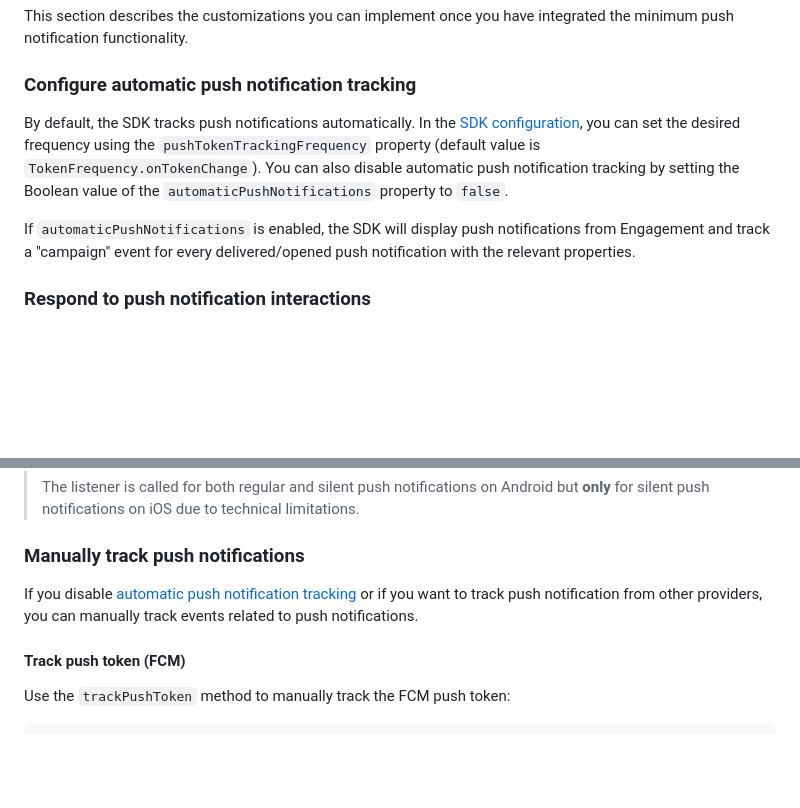
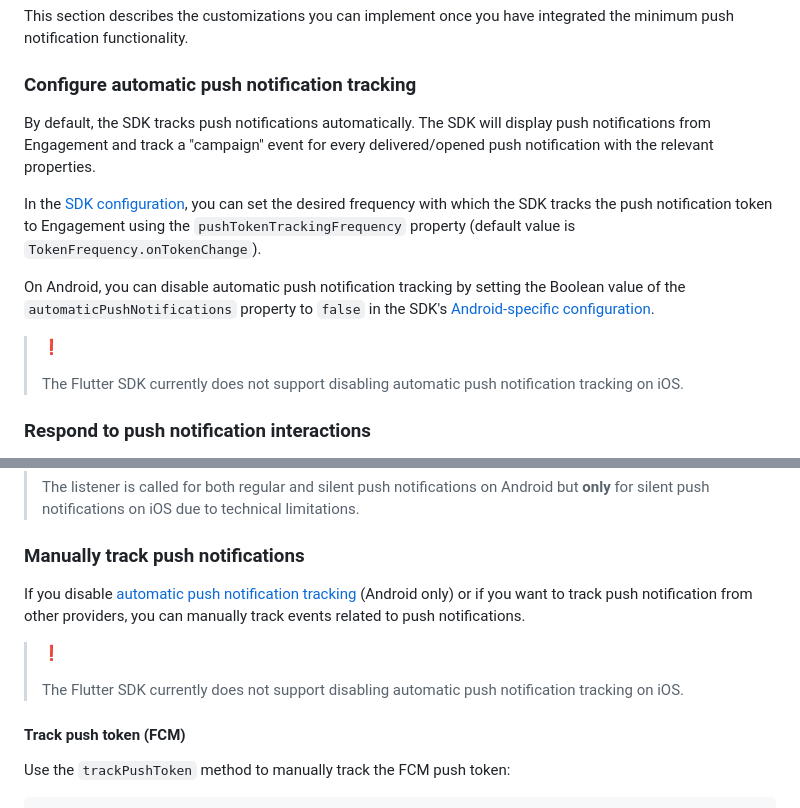
Before and after one commit to exponea/exponea-flutter-sdk, a Markdown page: Documentation/push-notifications.md, 2 parts joined by grey strips. Drawn GitHub-style; blank space fills up the shorter version.

```diff
--- a/Documentation/push-notifications.md
+++ b/Documentation/push-notifications.md
@@ -33,9 +33,15 @@ This section describes the customizations you can implement once you have integr
 
 ### Configure automatic push notification tracking
 
-By default, the SDK tracks push notifications automatically. In the [SDK configuration](https://documentation.bloomreach.com/engagement/docs/flutter-sdk-configuration), you can set the desired frequency using the `pushTokenTrackingFrequency` property (default value is `TokenFrequency.onTokenChange`). You can also disable automatic push notification tracking by setting the Boolean value of the `automaticPushNotifications` property to `false`.
+By default, the SDK tracks push notifications automatically. The SDK will display push notifications from Engagement and track a "campaign" event for every delivered/opened push notification with the relevant properties.
 
-If `automaticPushNotifications` is enabled, the SDK will display push notifications from Engagement and track a "campaign" event for every delivered/opened push notification with the relevant properties.
+In the [SDK configuration](https://documentation.bloomreach.com/engagement/docs/flutter-sdk-configuration), you can set the desired frequency with which the SDK tracks the push notification token to Engagement using the `pushTokenTrackingFrequency` property (default value is `TokenFrequency.onTokenChange`).
+
+On Android, you can disable automatic push notification tracking by setting the Boolean value of the `automaticPushNotifications` property to `false` in the SDK's [Android-specific configuration](https://documentation.bloomreach.com/engagement/docs/flutter-sdk-configuration#android-specific-configuration-parameters).
+
+> ❗️
+>
+> The Flutter SDK currently does not support disabling automatic push notification tracking on iOS.
 
 ### Respond to push notification interactions
 
@@ -96,7 +102,11 @@ We recommend registering the listener as soon as possible to ensure proper appli
 
 ### Manually track push notifications
 
-If you disable [automatic push notification tracking](#configure-automatic-push-notification-tracking) or if you want to track push notification from other providers, you can manually track events related to push notifications.
+If you disable [automatic push notification tracking](#configure-automatic-push-notification-tracking) (Android only) or if you want to track push notification from other providers, you can manually track events related to push notifications.
+
+> ❗️
+>
+> The Flutter SDK currently does not support disabling automatic push notification tracking on iOS.
 
 #### Track push token (FCM)
 
```
Also changed, not shown: Documentation/tracking.md (+42 -0 lines).
